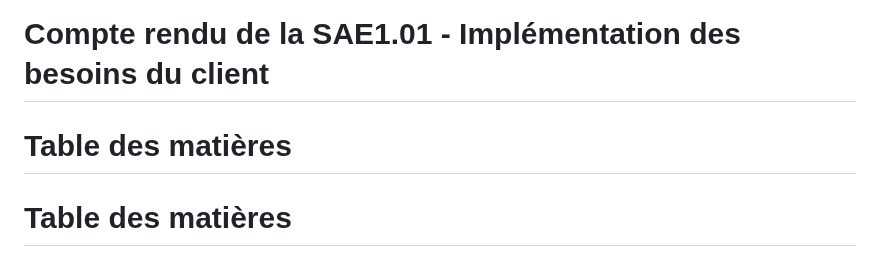
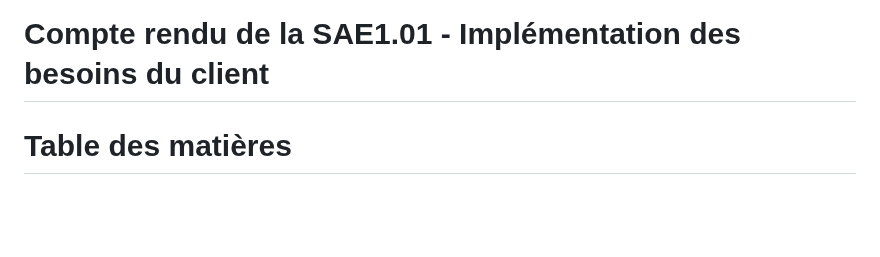
Before and after one commit to GenDoum/SAE_1.01_GestionnaireMagasinMeubles, a Markdown page: compteRendu.md, the part around one of its changes. GitHub-like rendering; blank space fills up the shorter version.

```diff
--- a/compteRendu.md
+++ b/compteRendu.md
@@ -1,6 +1,4 @@
 # Compte rendu de la SAE1.01 - Implémentation des besoins du client
-
-# Table des matières
 
 # Table des matières
 
```
Also changed, not shown: other parts of compteRendu.md (+1 -1 lines).
